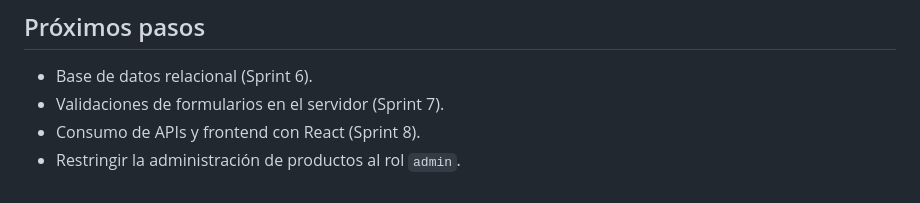
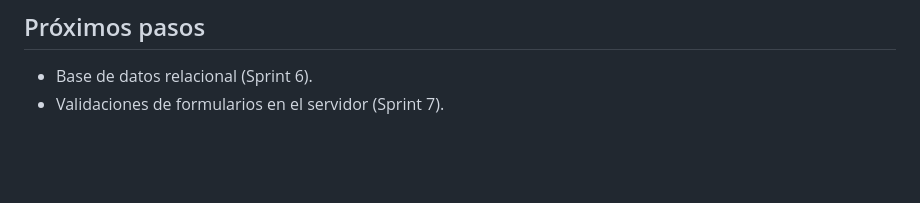
Before and after one commit to juliangarnica1902/Proyecto-Perfumeria, a Markdown page: README.md, the part around the change. GitHub-like rendering; blank space fills up the shorter version.

Commit message:
Readme actualizado

```diff
--- a/README.md
+++ b/README.md
@@ -215,5 +215,3 @@ También se puede crear una cuenta nueva desde `/users/register`.
 
 - Base de datos relacional (Sprint 6).
 - Validaciones de formularios en el servidor (Sprint 7).
-- Consumo de APIs y frontend con React (Sprint 8).
-- Restringir la administración de productos al rol `admin`.
```
